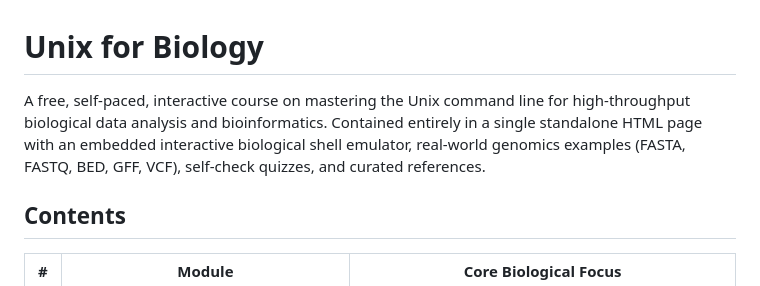
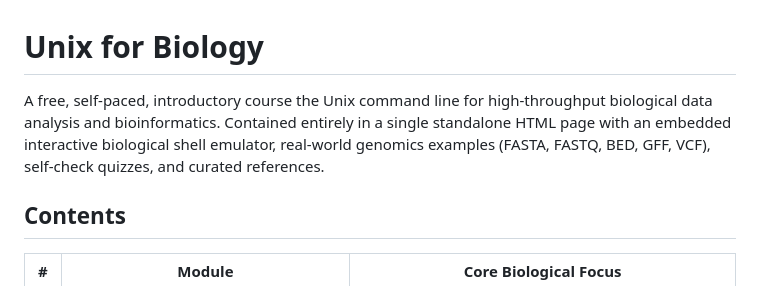
Before and after one commit to mshreyes/unix-for-bio-course, a Markdown page: README.md, the part around the change. Drawn GitHub-style.

```diff
--- a/README.md
+++ b/README.md
@@ -1,6 +1,6 @@
 # Unix for Biology
 
-A free, self-paced, interactive course on mastering the Unix command line for high-throughput biological data analysis and bioinformatics. Contained entirely in a single standalone HTML page with an embedded interactive biological shell emulator, real-world genomics examples (FASTA, FASTQ, BED, GFF, VCF), self-check quizzes, and curated references.
+A free, self-paced, introductory course the Unix command line for high-throughput biological data analysis and bioinformatics. Contained entirely in a single standalone HTML page with an embedded interactive biological shell emulator, real-world genomics examples (FASTA, FASTQ, BED, GFF, VCF), self-check quizzes, and curated references.
 
 ## Contents
 
```
